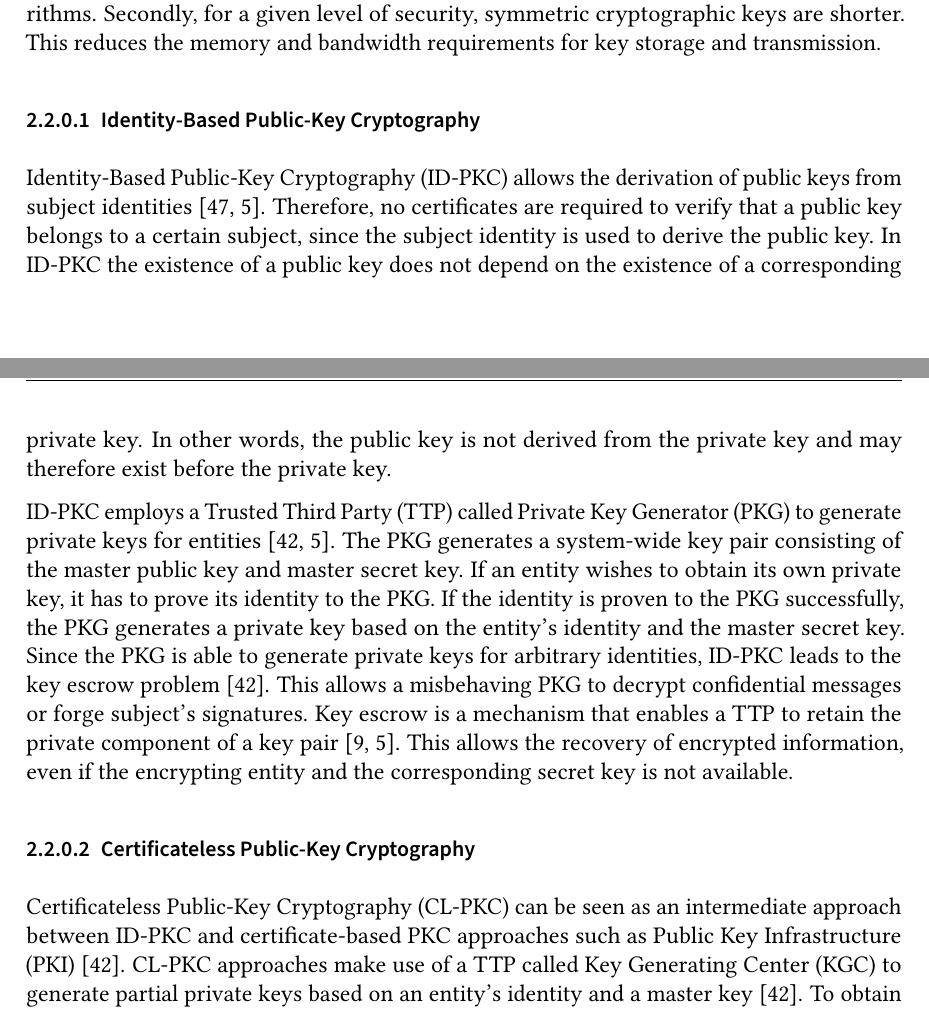
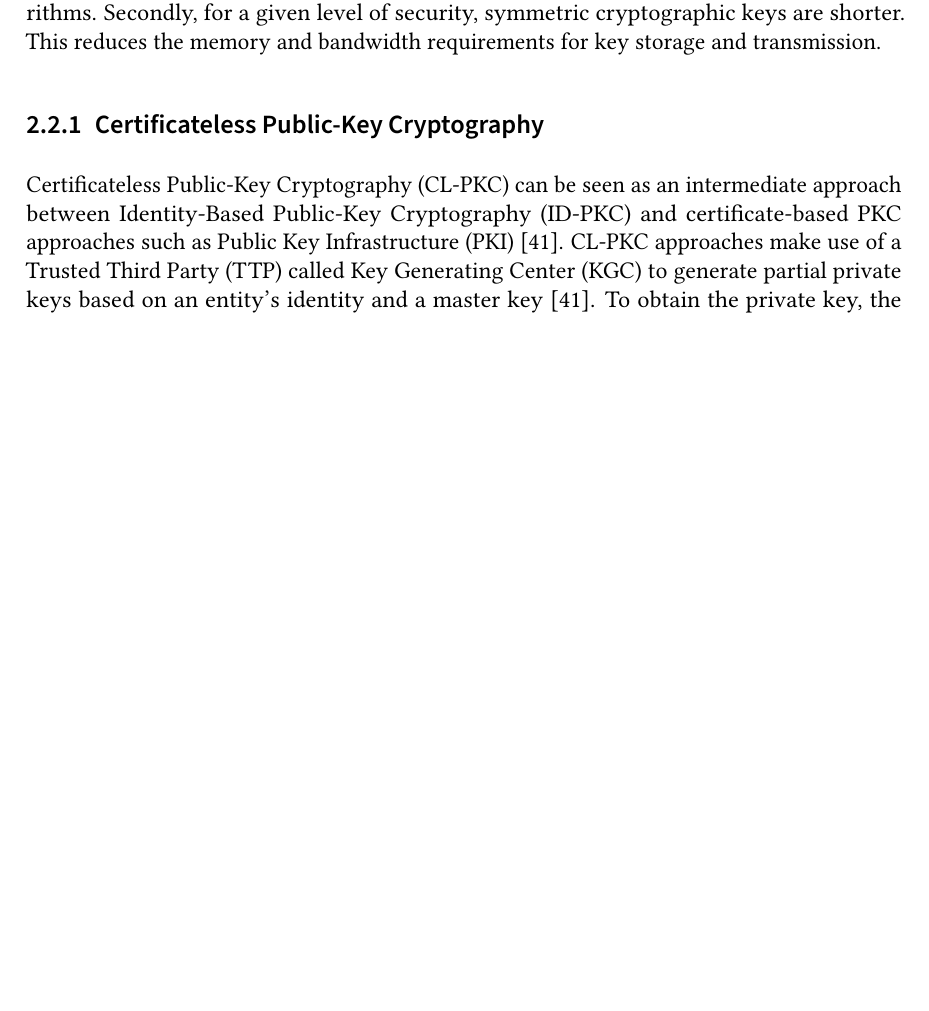
Before and after one commit to gstuer/thesis-master, a LaTeX thesis (proposal-short/thesis.tex, which reads proposal-short/sections/fundamentals.tex): two parts of pages 11 and 12 of 32 before the commit and part of page 11 of 31 after it, the two joined at a grey line, cut so that both start at the same text, the shorter picture padded with empty space. Compiled offline with pdfLaTeX; a LaTeX package or settings file that is missing is left out.

Commit message:
Remove NIST recommend. & ID-PKC from fundamentals

```diff
--- a/proposal-short/sections/fundamentals.tex
+++ b/proposal-short/sections/fundamentals.tex
@@ -94,24 +73,9 @@ Firstly, symmetric-key algorithms are faster than asymmetric-key algorithms.
 Secondly, for a given level of security, symmetric cryptographic keys are shorter.
 This reduces the memory and bandwidth requirements for key storage and transmission.
 
-\subsubsection{Identity-Based Public-Key Cryptography}
-Identity-Based Public-Key Cryptography (ID-PKC) allows the derivation of public keys from subject identities~\cite{Shamir1985,Boneh2023}.
-Therefore, no certificates are required to verify that a public key belongs to a certain subject, since the subject identity is used to derive the public key.
-In ID-PKC the existence of a public key does not depend on the existence of a corresponding private key.
-In other words, the public key is not derived from the private key and may therefore exist before the private key.
-
-ID-PKC employs a Trusted Third Party (TTP) called Private Key Generator (PKG) to generate private keys for entities~\cite{AlRiyami2003,Boneh2023}.
-The PKG generates a system-wide key pair consisting of the master public key and master secret key.
-If an entity wishes to obtain its own private key, it has to prove its identity to the PKG.
-If the identity is proven to the PKG successfully, the PKG generates a private key based on the entity's identity and the master secret key.
-Since the PKG is able to generate private keys for arbitrary identities, ID-PKC leads to the key escrow problem~\cite{AlRiyami2003}.
-This allows a misbehaving PKG to decrypt confidential messages or forge subject's signatures.
-Key escrow is a mechanism that enables a TTP to retain the private component of a key pair~\cite{CNSS2021,Boneh2023}.
-This allows the recovery of encrypted information, even if the encrypting entity and the corresponding secret key is not available.
-
-\subsubsection{Certificateless Public-Key Cryptography}
-Certificateless Public-Key Cryptography (CL-PKC) can be seen as an intermediate approach between ID-PKC and certificate-based PKC approaches such as Public Key Infrastructure (PKI)~\cite{AlRiyami2003}.
-CL-PKC approaches make use of a TTP called Key Generating Center (KGC) to generate partial private keys based on an entity's identity and a master key~\cite{AlRiyami2003}.
+\subsection{Certificateless Public-Key Cryptography}
+Certificateless Public-Key Cryptography (CL-PKC) can be seen as an intermediate approach between Identity-Based Public-Key Cryptography (ID-PKC) and certificate-based PKC approaches such as Public Key Infrastructure (PKI)~\cite{AlRiyami2003}.
+CL-PKC approaches make use of a Trusted Third Party (TTP) called Key Generating Center (KGC) to generate partial private keys based on an entity's identity and a master key~\cite{AlRiyami2003}.
 To obtain the private key, the entity combines the partial private key with a secret value.
 Consequently, CL-PKC neither suffers from the key escrow problem nor requires a secure communication channel for the key distribution.
 To obtain the public key, the entity generates it based on public parameters and the secret value~\cite{AlRiyami2003}.
```
Also changed, not shown: proposal-short/sections/fundamentals.tex (27 more changed lines).
